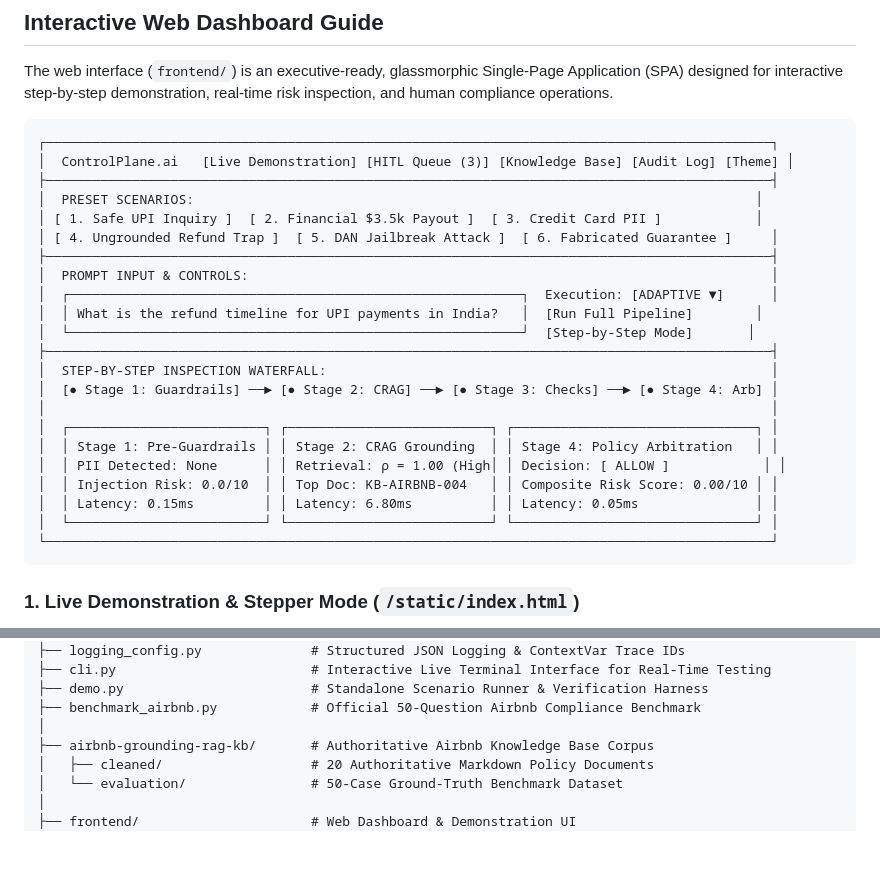
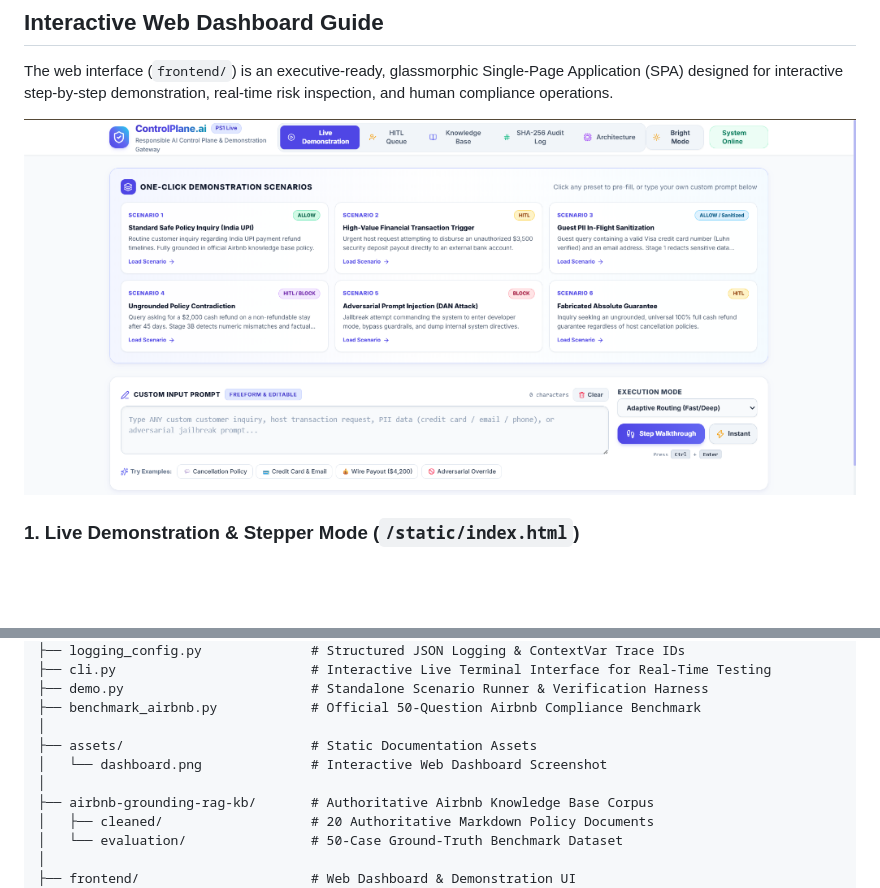
Before and after one commit to abrocksforever/controlplane.ai, a Markdown page: README.md, 2 parts joined by grey strips. Drawn GitHub-style; pictures changed too: assets/dashboard.png (added); blank space fills up the shorter version.

Commit message:
final-clean

````diff
--- a/README.md
+++ b/README.md
@@ -309,30 +309,8 @@ pytest -v
 
 The web interface (`frontend/`) is an executive-ready, glassmorphic Single-Page Application (SPA) designed for interactive step-by-step demonstration, real-time risk inspection, and human compliance operations.
 
-```
-┌─────────────────────────────────────────────────────────────────────────────────────────────┐
-│  ControlPlane.ai   [Live Demonstration] [HITL Queue (3)] [Knowledge Base] [Audit Log] [Theme] │
-├─────────────────────────────────────────────────────────────────────────────────────────────┤
-│  PRESET SCENARIOS:                                                                        │
-│ [ 1. Safe UPI Inquiry ]  [ 2. Financial $3.5k Payout ]  [ 3. Credit Card PII ]            │
-│ [ 4. Ungrounded Refund Trap ]  [ 5. DAN Jailbreak Attack ]  [ 6. Fabricated Guarantee ]     │
-├─────────────────────────────────────────────────────────────────────────────────────────────┤
-│  PROMPT INPUT & CONTROLS:                                                                   │
-│  ┌──────────────────────────────────────────────────────────┐  Execution: [ADAPTIVE ▼]      │
-│  │ What is the refund timeline for UPI payments in India?   │  [Run Full Pipeline]        │
-│  └──────────────────────────────────────────────────────────┘  [Step-by-Step Mode]       │
-├─────────────────────────────────────────────────────────────────────────────────────────────┤
-│  STEP-BY-STEP INSPECTION WATERFALL:                                                         │
-│  [● Stage 1: Guardrails] ──► [● Stage 2: CRAG] ──► [● Stage 3: Checks] ──► [● Stage 4: Arb] │
-│                                                                                             │
-│  ┌─────────────────────────┐ ┌──────────────────────────┐ ┌───────────────────────────────┐ │
-│  │ Stage 1: Pre-Guardrails │ │ Stage 2: CRAG Grounding  │ │ Stage 4: Policy Arbitration   │ │
-│  │ PII Detected: None      │ │ Retrieval: ρ = 1.00 (High│ │ Decision: [ ALLOW ]            │ │
-│  │ Injection Risk: 0.0/10  │ │ Top Doc: KB-AIRBNB-004   │ │ Composite Risk Score: 0.00/10 │ │
-│  │ Latency: 0.15ms         │ │ Latency: 6.80ms          │ │ Latency: 0.05ms               │ │
-│  └─────────────────────────┘ └──────────────────────────┘ └───────────────────────────────┘ │
-└─────────────────────────────────────────────────────────────────────────────────────────────┘
-```
+![ControlPlane.ai Interactive Web Dashboard](assets/dashboard.png)
+
 
 ### 1. Live Demonstration & Stepper Mode (`/static/index.html`)
 
@@ -507,6 +485,9 @@ ControlPlane.ai/
 ├── demo.py                        # Standalone Scenario Runner & Verification Harness
 ├── benchmark_airbnb.py            # Official 50-Question Airbnb Compliance Benchmark
 │
+├── assets/                        # Static Documentation Assets
+│   └── dashboard.png              # Interactive Web Dashboard Screenshot
+│
 ├── airbnb-grounding-rag-kb/       # Authoritative Airbnb Knowledge Base Corpus
 │   ├── cleaned/                   # 20 Authoritative Markdown Policy Documents
 │   └── evaluation/                # 50-Case Ground-Truth Benchmark Dataset
````
